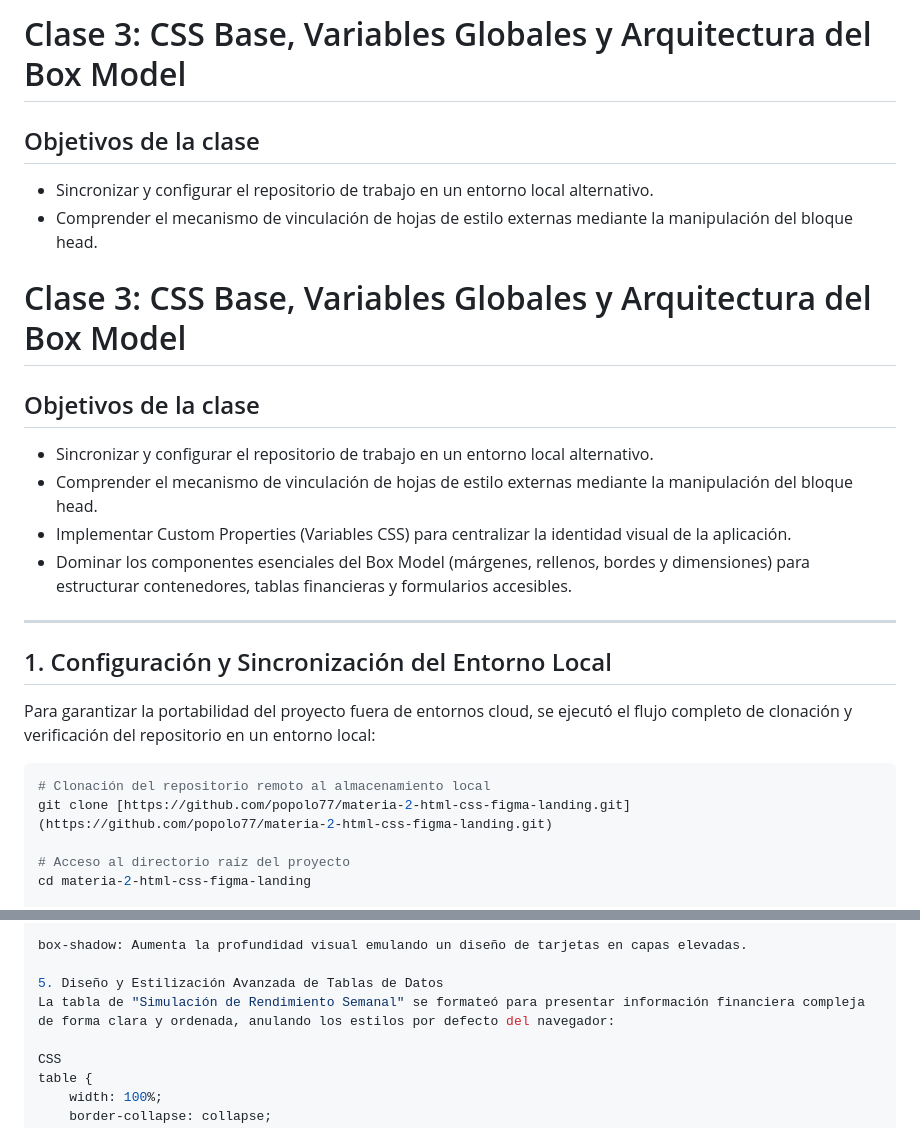
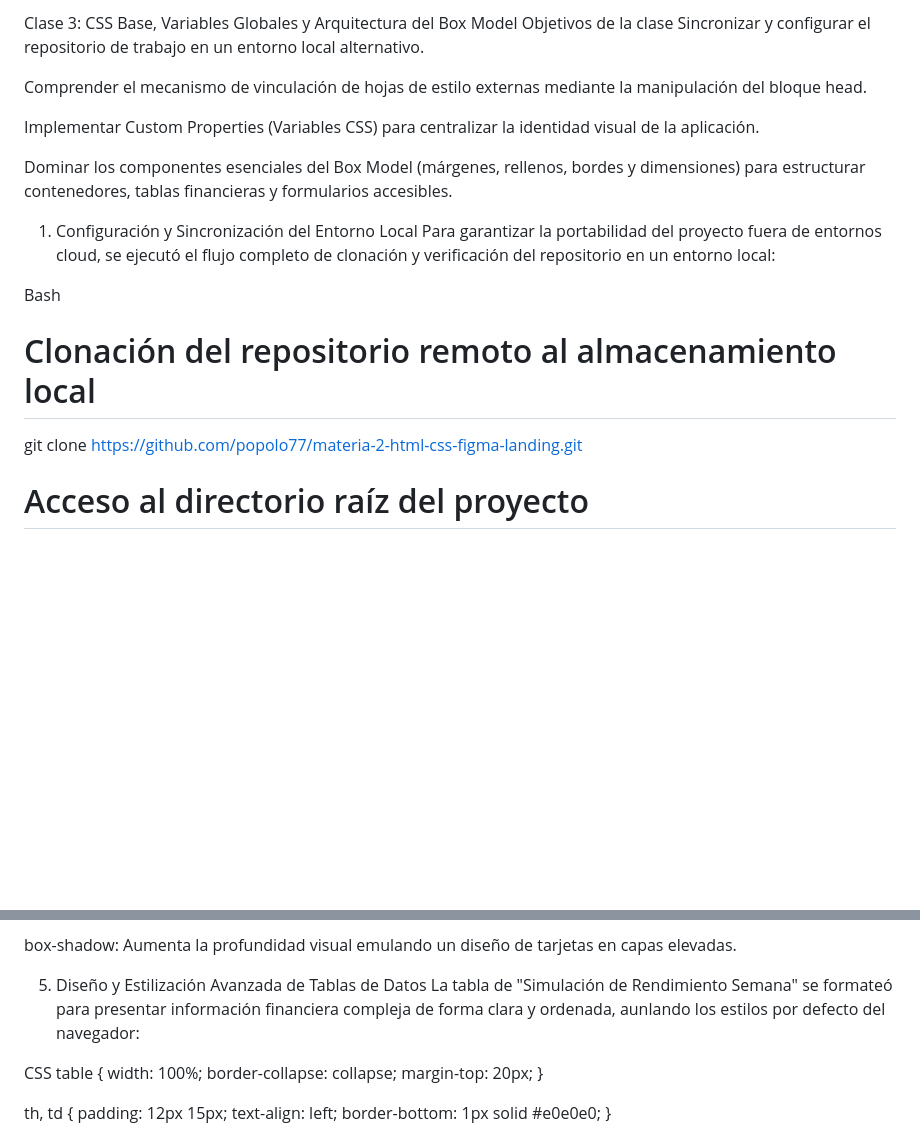
Before and after one commit to popolo77/materia-2-html-css-figma-landing, a Markdown page: clases/clase-03-css-base.md, 2 parts joined by grey strips. GitHub-like rendering; blank space fills up the shorter version.

Commit message:
Actualizar clase 03

````diff
--- a/clases/clase-03-css-base.md
+++ b/clases/clase-03-css-base.md
@@ -1,25 +1,19 @@
-# Clase 3: CSS Base, Variables Globales y Arquitectura del Box Model
+Clase 3: CSS Base, Variables Globales y Arquitectura del Box Model
+Objetivos de la clase
+Sincronizar y configurar el repositorio de trabajo en un entorno local alternativo.
 
-## Objetivos de la clase
-* Sincronizar y configurar el repositorio de trabajo en un entorno local alternativo.
-* Comprender el mecanismo de vinculación de hojas de estilo externas mediante la manipulación del bloque head.
-# Clase 3: CSS Base, Variables Globales y Arquitectura del Box Model
+Comprender el mecanismo de vinculación de hojas de estilo externas mediante la manipulación del bloque head.
 
-## Objetivos de la clase
-* Sincronizar y configurar el repositorio de trabajo en un entorno local alternativo.
-* Comprender el mecanismo de vinculación de hojas de estilo externas mediante la manipulación del bloque head.
-* Implementar Custom Properties (Variables CSS) para centralizar la identidad visual de la aplicación.
-* Dominar los componentes esenciales del Box Model (márgenes, rellenos, bordes y dimensiones) para estructurar contenedores, tablas financieras y formularios accesibles.
+Implementar Custom Properties (Variables CSS) para centralizar la identidad visual de la aplicación.
 
----
+Dominar los componentes esenciales del Box Model (márgenes, rellenos, bordes y dimensiones) para estructurar contenedores, tablas financieras y formularios accesibles.
 
-## 1. Configuración y Sincronización del Entorno Local
-
+1. Configuración y Sincronización del Entorno Local
 Para garantizar la portabilidad del proyecto fuera de entornos cloud, se ejecutó el flujo completo de clonación y verificación del repositorio en un entorno local:
 
-```bash
+Bash
 # Clonación del repositorio remoto al almacenamiento local
-git clone [https://github.com/popolo77/materia-2-html-css-figma-landing.git](https://github.com/popolo77/materia-2-html-css-figma-landing.git)
+git clone https://github.com/popolo77/materia-2-html-css-figma-landing.git
 
 # Acceso al directorio raíz del proyecto
 cd materia-2-html-css-figma-landing
@@ -99,7 +93,7 @@ padding: Introduce aire interno en las secciones para evitar que los elementos c
 box-shadow: Aumenta la profundidad visual emulando un diseño de tarjetas en capas elevadas.
 
 5. Diseño y Estilización Avanzada de Tablas de Datos
-La tabla de "Simulación de Rendimiento Semanal" se formateó para presentar información financiera compleja de forma clara y ordenada, anulando los estilos por defecto del navegador:
+La tabla de "Simulación de Rendimiento Semana" se formateó para presentar información financiera compleja de forma clara y ordenada, aunlando los estilos por defecto del navegador:
 
 CSS
 table {
````
